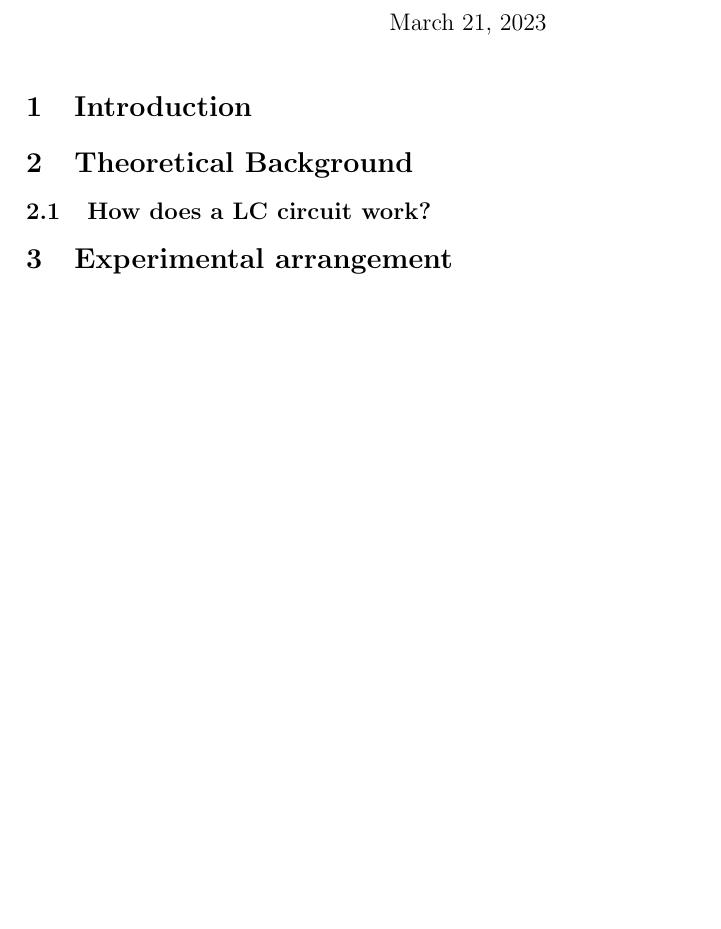
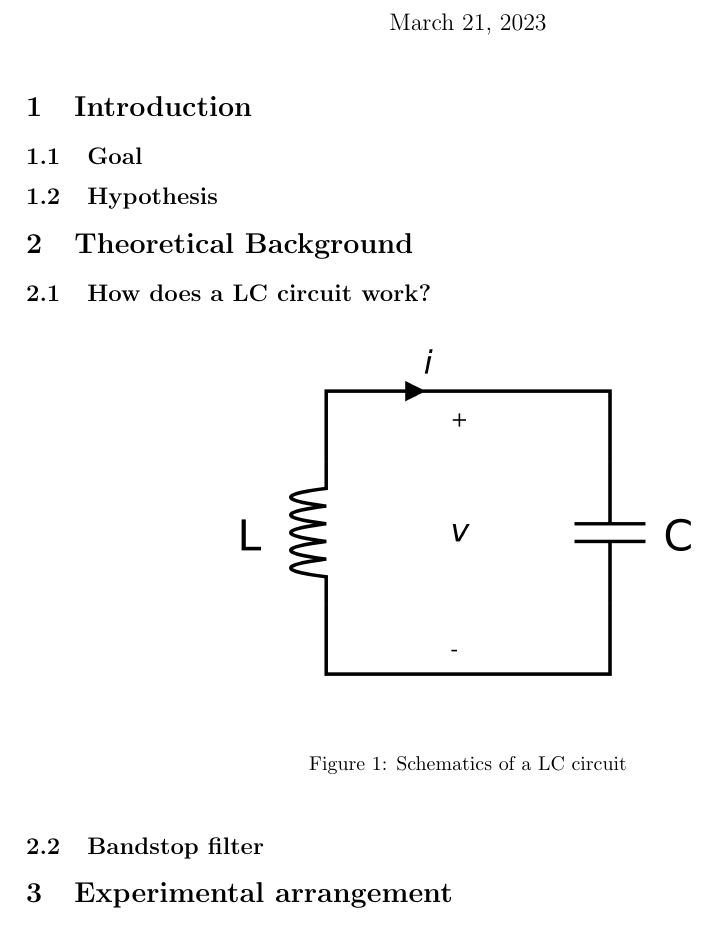
Before and after one commit to Sebirast/Physikbericht2, a LaTeX document (main.tex): part of the page, cut so that both start at the same text, the shorter picture padded with empty space. Compiled offline with pdfLaTeX.

Commit message:
pictures

```diff
--- a/main.tex
+++ b/main.tex
@@ -21,8 +21,23 @@
 
 \section{Introduction}
 
+\subsection{Goal}
+\subsection{Hypothesis}
+
 \section{Theoretical Background}
 \subsection{How does a LC circuit work?}
+
+\begin{figure}[!ht]
+    \centering
+    \includegraphics[width=0.6\textwidth]{images/2560px-LC_parallel_simple.svg.png}
+    \caption{Schematics of a LC circuit}
+    \label{fig:my_label}
+\end{figure}
+
+\subsection{Bandstop filter}
+
+
+
 
 \section{Experimental arrangement}
 schema
```
Also changed, not shown: images/2560px-LC_parallel_simple.svg.png (added).
